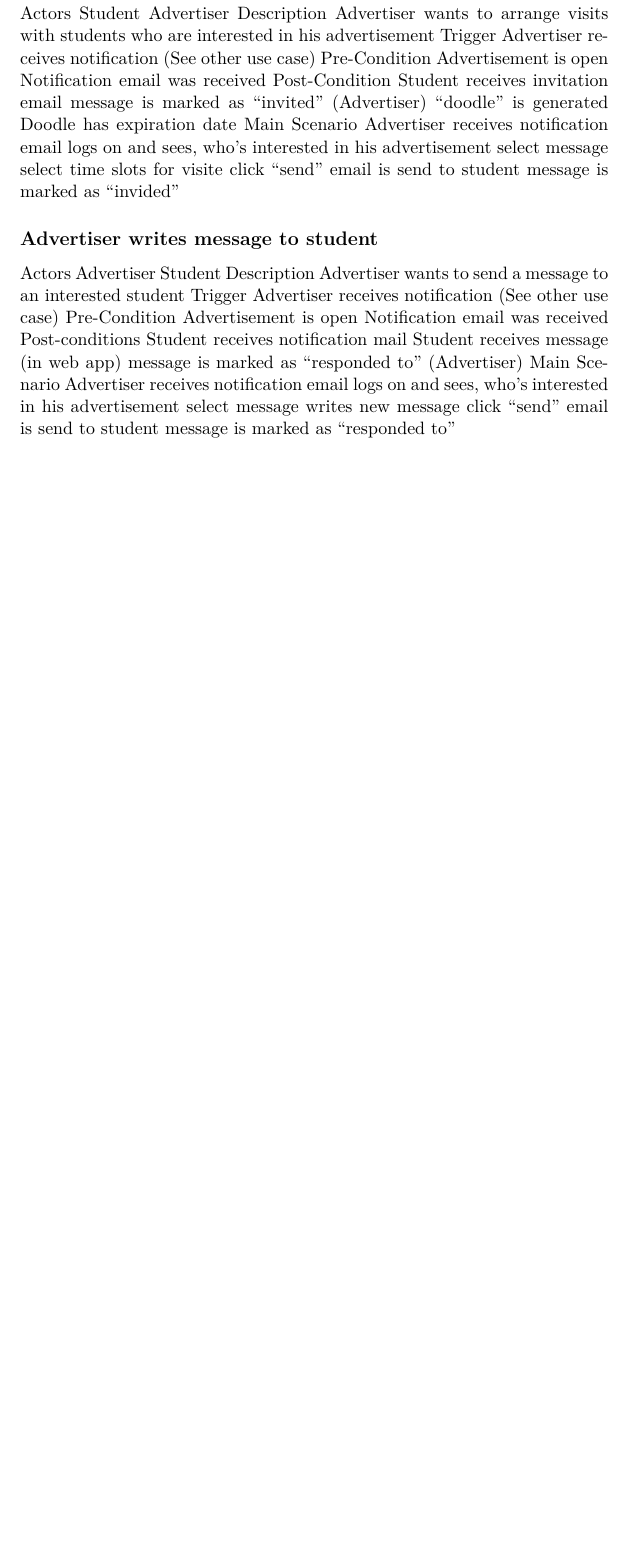
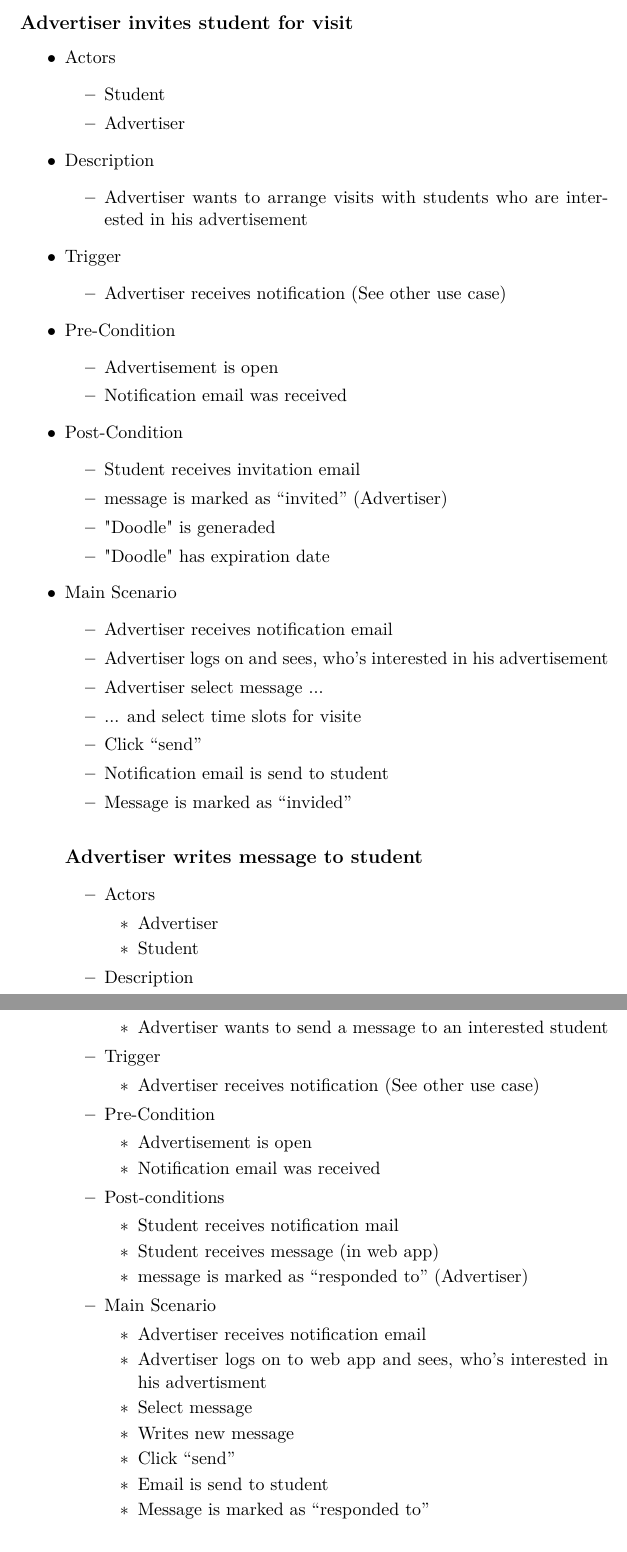
Before and after one commit to aschwanb/ese2014-team6, a LaTeX document (Documentation/SRS/tex/SRS.tex): part of page 4 of 4 before the commit and two parts of pages 4 and 5 of 5 after it, the two joined at a grey line, cut at the place of the change, the shorter picture padded with empty space. The pictures show the PDF file Documentation/SRS/tex/SRS.pdf that the author committed with the source.

Commit message:
Edit for SRS.tex display

```diff
--- a/Documentation/SRS/tex/SRS.tex
+++ b/Documentation/SRS/tex/SRS.tex
@@ -137,47 +139,56 @@
       \item Student
       \item Advertiser
     \end{itemize}
-Description
-Advertiser wants to arrange visits with students who are interested in his advertisement
-Trigger
-Advertiser receives notification (See other use case)
-Pre-Condition
-Advertisement is open
-Notification email was received
-Post-Condition
-Student receives invitation email
-message is marked as “invited” (Advertiser)
-“doodle” is generated
-Doodle has expiration date
-Main Scenario
-Advertiser receives notification email
-logs on and sees, who's interested in his advertisement
-select message
-select time slots for visite
-click “send”
-email is send to student
-message is marked as “invided”
+  \item Description
+    \begin{itemize}
+      \item Advertiser wants to arrange visits with students who are interested in his advertisement
+    \end{itemize}
+  \item Trigger
+    \begin{itemize}
+      \item Advertiser receives notification (See other use case)
+    \end{itemize}
+  \item Pre-Condition
+    \begin{itemize}
+      \item Advertisement is open
+      \item Notification email was received
+    \end{itemize}
+  \item Post-Condition
+    \begin{itemize}
+      \item Student receives invitation email
+      \item message is marked as “invited” (Advertiser)
+      \item "Doodle" is generaded
+      \item "Doodle" has expiration date
+    \end{itemize}
+  \item Main Scenario
+    \begin{itemize}
+      \item Advertiser receives notification email
+      \item Advertiser logs on and sees, who's interested in his advertisement
+      \item Advertiser select message ...
+      \item ... and select time slots for visite
+      \item Click “send”
+      \item Notification email is send to student
+      \item Message is marked as “invided”
+    \end{itemize}
 
 \subsection*{Advertiser writes message to student}
-Actors
-Advertiser
-Student
-Description
-Advertiser wants to send a message to an interested student
-Trigger
-Advertiser receives notification (See other use case)
-Pre-Condition
-Advertisement is open
-Notification email was received
-Post-conditions
-Student receives notification mail
-Student receives message (in web app)
-message is marked as “responded to” (Advertiser)
-Main Scenario
-Advertiser receives notification email
-logs on and sees, who's interested in his advertisement
-select message
-writes new message
-click “send”
-email is send to student
-message is marked as “responded to”
+\begin{itemize}
+  \item Actors
+    \begin{itemize}
+      \item Advertiser
+      \item Student
+    \end{itemize}
+  \item Description
+    \begin{itemize}
+      \item Advertiser wants to send a message to an interested student
+    \end{itemize}
+  \item Trigger
+    \begin{itemize}
+      \item Advertiser receives notification (See other use case)
+    \end{itemize}
+  \item Pre-Condition
+    \begin{itemize}
+      \item Advertisement is open
+      \item Notification email was received
+    \end{itemize}
+  \item Post-conditions
+    \begin{itemize}
@@ -184,3 +198,15 @@ message is marked as “responded to”
+    \end{itemize}
+  \item Main Scenario
+    \begin{itemize}
+      \item Advertiser receives notification email
+      \item Advertiser logs on to web app and sees, who's interested in his advertisment
+      \item Select message
+      \item Writes new message
+      \item Click “send”
+      \item Email is send to student
+      \item Message is marked as “responded to”
+    \end{itemize}
+\end{itemize}
 
 \subsection*{Other possible use cases}
 \begin{itemize}
```
Also changed, not shown: Documentation/SRS/tex/SRS.pdf, Documentation/SRS/tex/SRS.tex (10 more changed lines).
